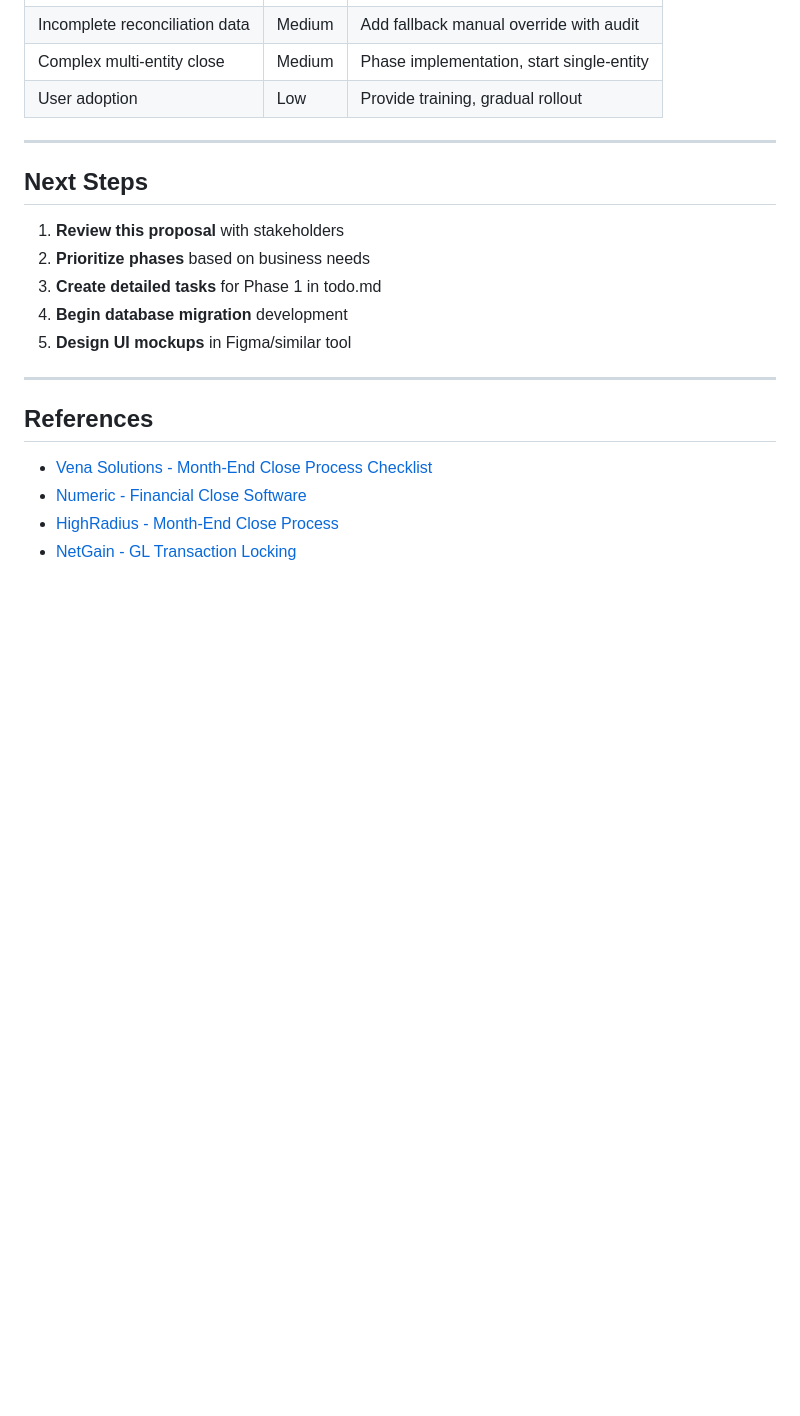
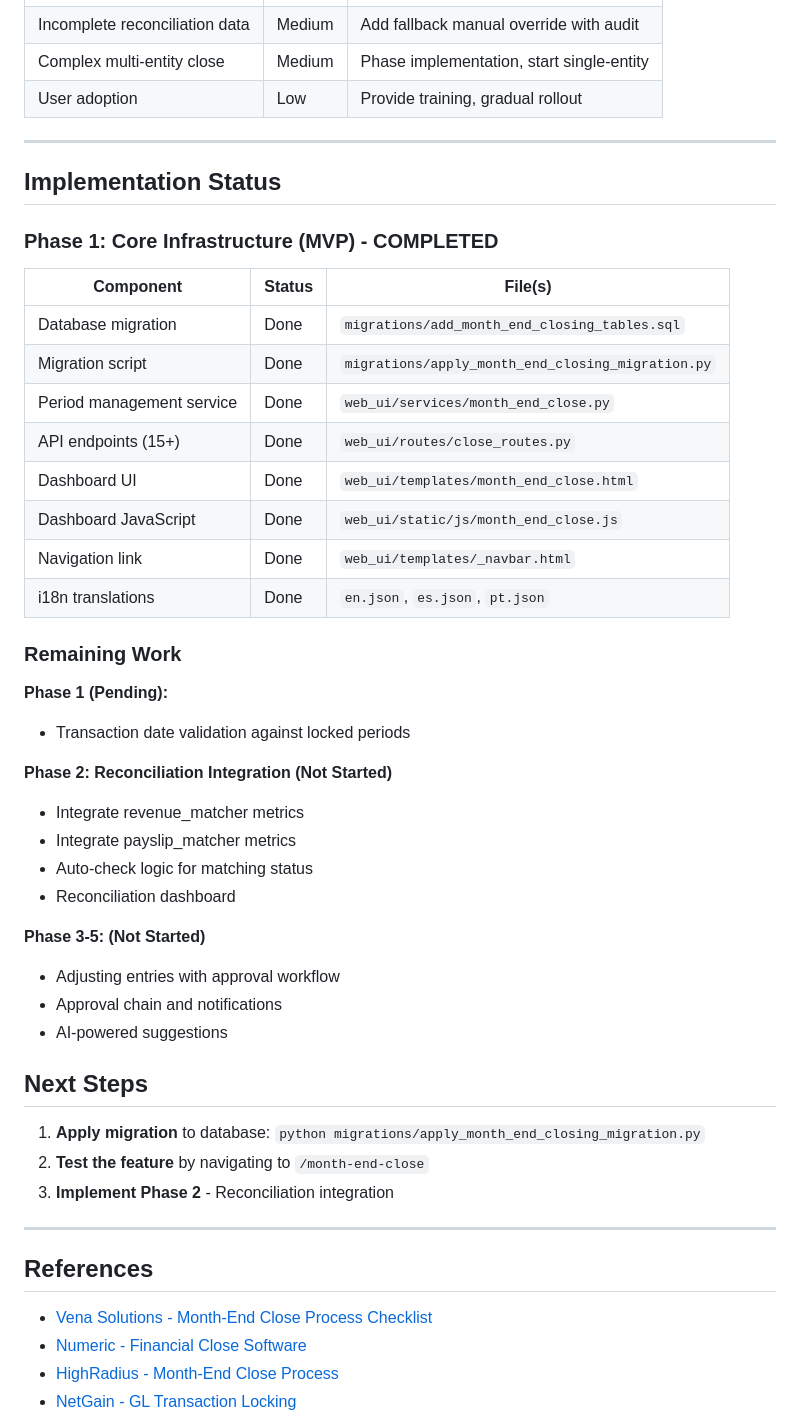
Before and after one commit to Delta-Compute/DeltaCFOAgent, a Markdown page: tasks/month-end-closing-proposal.md, the part around the change. GitHub-like rendering; blank space fills up the shorter version.

Commit message:
docs: Update proposal with implementation status

```diff
--- a/tasks/month-end-closing-proposal.md
+++ b/tasks/month-end-closing-proposal.md
@@ -596,13 +596,42 @@ CLOSE_PERMISSIONS = {
 
 ---
 
+## Implementation Status
+
+### Phase 1: Core Infrastructure (MVP) - COMPLETED
+
+| Component | Status | File(s) |
+|-----------|--------|---------|
+| Database migration | Done | `migrations/add_month_end_closing_tables.sql` |
+| Migration script | Done | `migrations/apply_month_end_closing_migration.py` |
+| Period management service | Done | `web_ui/services/month_end_close.py` |
+| API endpoints (15+) | Done | `web_ui/routes/close_routes.py` |
+| Dashboard UI | Done | `web_ui/templates/month_end_close.html` |
+| Dashboard JavaScript | Done | `web_ui/static/js/month_end_close.js` |
+| Navigation link | Done | `web_ui/templates/_navbar.html` |
+| i18n translations | Done | `en.json`, `es.json`, `pt.json` |
+
+### Remaining Work
+
+**Phase 1 (Pending):**
+- Transaction date validation against locked periods
+
+**Phase 2: Reconciliation Integration (Not Started)**
+- Integrate revenue_matcher metrics
+- Integrate payslip_matcher metrics
+- Auto-check logic for matching status
+- Reconciliation dashboard
+
+**Phase 3-5: (Not Started)**
+- Adjusting entries with approval workflow
+- Approval chain and notifications
+- AI-powered suggestions
+
 ## Next Steps
 
-1. **Review this proposal** with stakeholders
-2. **Prioritize phases** based on business needs
-3. **Create detailed tasks** for Phase 1 in todo.md
-4. **Begin database migration** development
-5. **Design UI mockups** in Figma/similar tool
+1. **Apply migration** to database: `python migrations/apply_month_end_closing_migration.py`
+2. **Test the feature** by navigating to `/month-end-close`
+3. **Implement Phase 2** - Reconciliation integration
 
 ---
 
```
